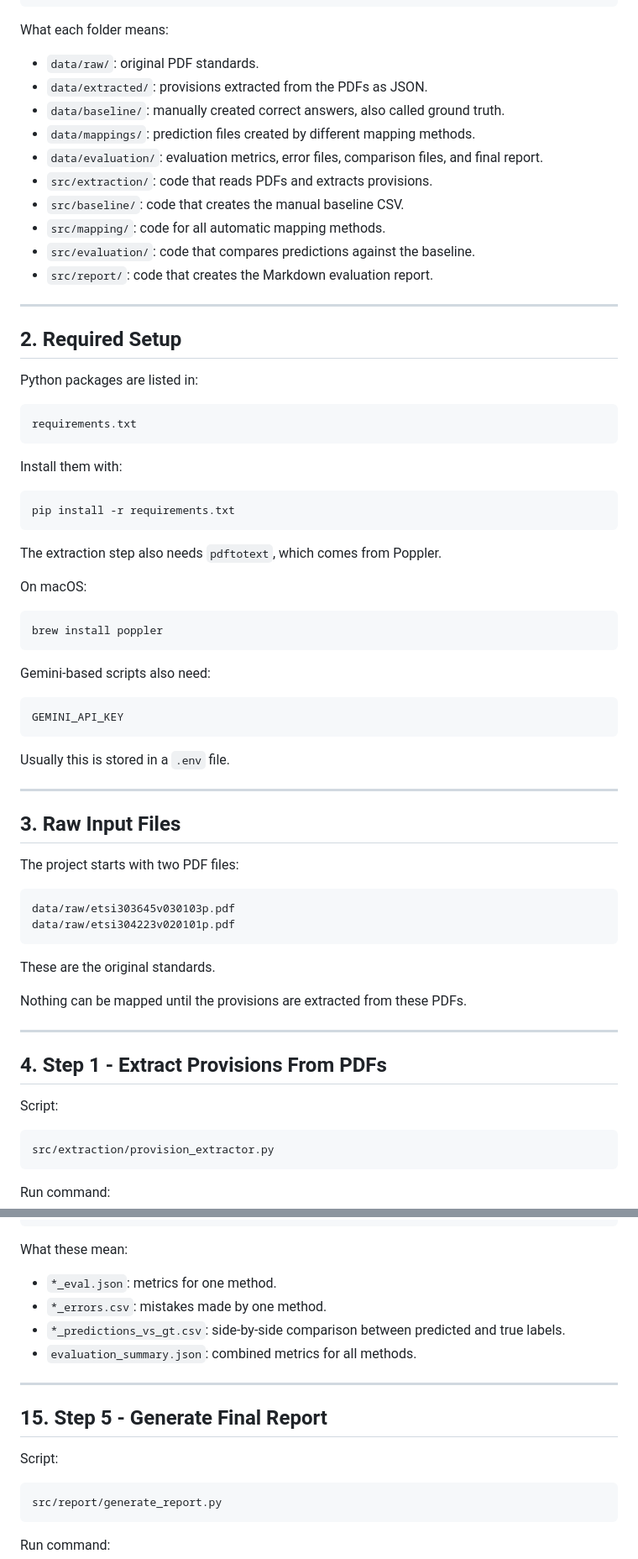
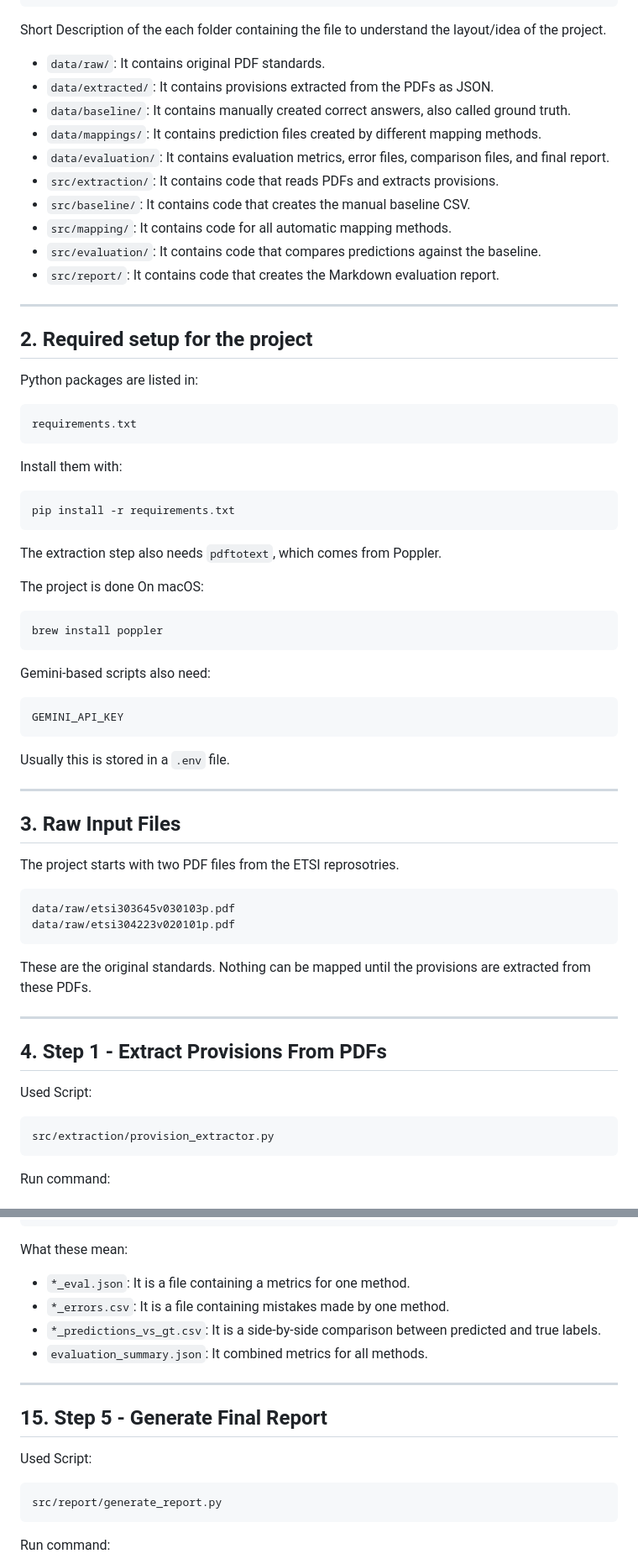
Before and after one commit to ashishgurung3579/automated-compliance-mapping, a Markdown page: ReadMe.md, 2 parts joined by grey strips. Shown at 84% size. Rendered like a GitHub page.

````diff
--- a/ReadMe.md
+++ b/ReadMe.md
@@ -33,22 +35,22 @@ automated-compliance-mapping/
     +-- evaluation/
 ```
 
-What each folder means:
+ Short Description of the each folder containing the file to understand the layout/idea of the project.
 
-- `data/raw/`: original PDF standards.
-- `data/extracted/`: provisions extracted from the PDFs as JSON.
-- `data/baseline/`: manually created correct answers, also called ground truth.
-- `data/mappings/`: prediction files created by different mapping methods.
-- `data/evaluation/`: evaluation metrics, error files, comparison files, and final report.
-- `src/extraction/`: code that reads PDFs and extracts provisions.
-- `src/baseline/`: code that creates the manual baseline CSV.
-- `src/mapping/`: code for all automatic mapping methods.
-- `src/evaluation/`: code that compares predictions against the baseline.
-- `src/report/`: code that creates the Markdown evaluation report.
+- `data/raw/`: It contains original PDF standards.
+- `data/extracted/`: It contains provisions extracted from the PDFs as JSON.
+- `data/baseline/`: It contains manually created correct answers, also called ground truth.
+- `data/mappings/`: It contains prediction files created by different mapping methods.
+- `data/evaluation/`: It contains evaluation metrics, error files, comparison files, and final report.
+- `src/extraction/`: It contains code that reads PDFs and extracts provisions.
+- `src/baseline/`: It contains code that creates the manual baseline CSV.
+- `src/mapping/`: It contains code for all automatic mapping methods.
+- `src/evaluation/`:  It contains code that compares predictions against the baseline.
+- `src/report/`: It contains code that creates the Markdown evaluation report.
 
 ---
 
-## 2. Required Setup
+## 2. Required setup for the project
 
 Python packages are listed in:
 
@@ -64,7 +66,7 @@ pip install -r requirements.txt
 
 The extraction step also needs `pdftotext`, which comes from Poppler.
 
-On macOS:
+The project is done On macOS:
 
 ```bash
 brew install poppler
@@ -82,22 +84,20 @@ Usually this is stored in a `.env` file.
 
 ## 3. Raw Input Files
 
-The project starts with two PDF files:
+The project starts with two PDF files from the ETSI reprosotries.
 
 ```text
 data/raw/etsi303645v030103p.pdf
 data/raw/etsi304223v020101p.pdf
 ```
 
-These are the original standards.
-
-Nothing can be mapped until the provisions are extracted from these PDFs.
+These are the original standards. Nothing can be mapped until the provisions are extracted from these PDFs.
 
 ---
 
 ## 4. Step 1 - Extract Provisions From PDFs
 
-Script:
+Used Script:
 
 ```text
 src/extraction/provision_extractor.py
@@ -594,16 +594,16 @@ data/evaluation/*_predictions_vs_gt.csv
 
 What these mean:
 
-- `*_eval.json`: metrics for one method.
-- `*_errors.csv`: mistakes made by one method.
-- `*_predictions_vs_gt.csv`: side-by-side comparison between predicted and true labels.
-- `evaluation_summary.json`: combined metrics for all methods.
+- `*_eval.json`: It is a file containing a metrics for one method.
+- `*_errors.csv`: It is a file containing mistakes made by one method.
+- `*_predictions_vs_gt.csv`: It is a side-by-side comparison between predicted and true labels.
+- `evaluation_summary.json`: It combined metrics for all methods.
 
 ---
 
 ## 15. Step 5 - Generate Final Report
 
-Script:
+Used Script:
 
 ```text
 src/report/generate_report.py
````
Also changed, not shown: other parts of ReadMe.md (+28 -57 lines).
